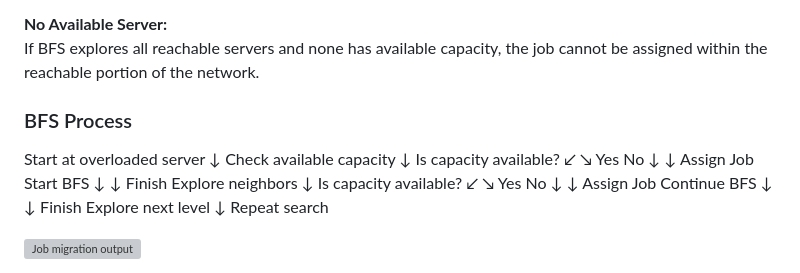
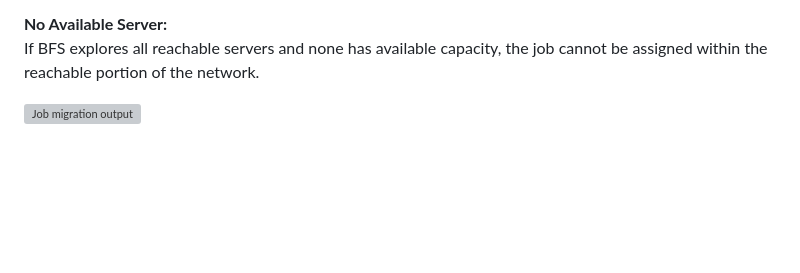
Before and after one commit to srijarayavarapu/Network-Load-Balancing, a Markdown page: README.md, the part around the change. Drawn GitHub-style; blank space fills up the shorter version; grey boxes are pictures that could not be loaded.

```diff
--- a/README.md
+++ b/README.md
@@ -54,30 +54,6 @@ The first available server reached by BFS provides the shortest migration path f
 **No Available Server:**
 If BFS explores all reachable servers and none has available capacity, the job cannot be assigned within the reachable portion of the network.
 
-### BFS Process
-
-Start at overloaded server
-          ↓
-Check available capacity
-          ↓
-   Is capacity available?
-       ↙          ↘
-     Yes           No
-      ↓             ↓
- Assign Job     Start BFS
-      ↓             ↓
-    Finish      Explore neighbors
-                    ↓
-             Is capacity available?
-                ↙          ↘
-              Yes           No
-               ↓             ↓
-          Assign Job    Continue BFS
-               ↓             ↓
-             Finish    Explore next level
-                              ↓
-                         Repeat search
-
 
 
 <img width="597" height="934" alt="Job migration output" src="https://github.com/user-attachments/assets/028f246e-b0a6-45fa-a368-62ad78b551fe" />
```
